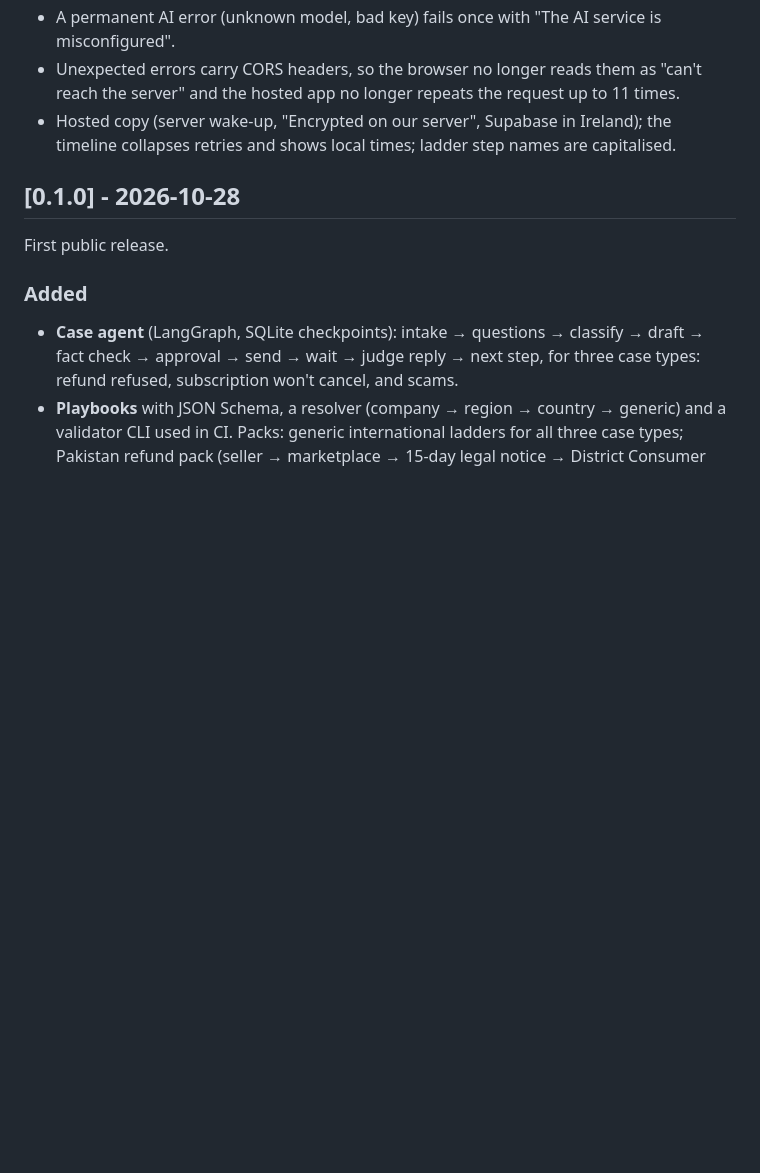
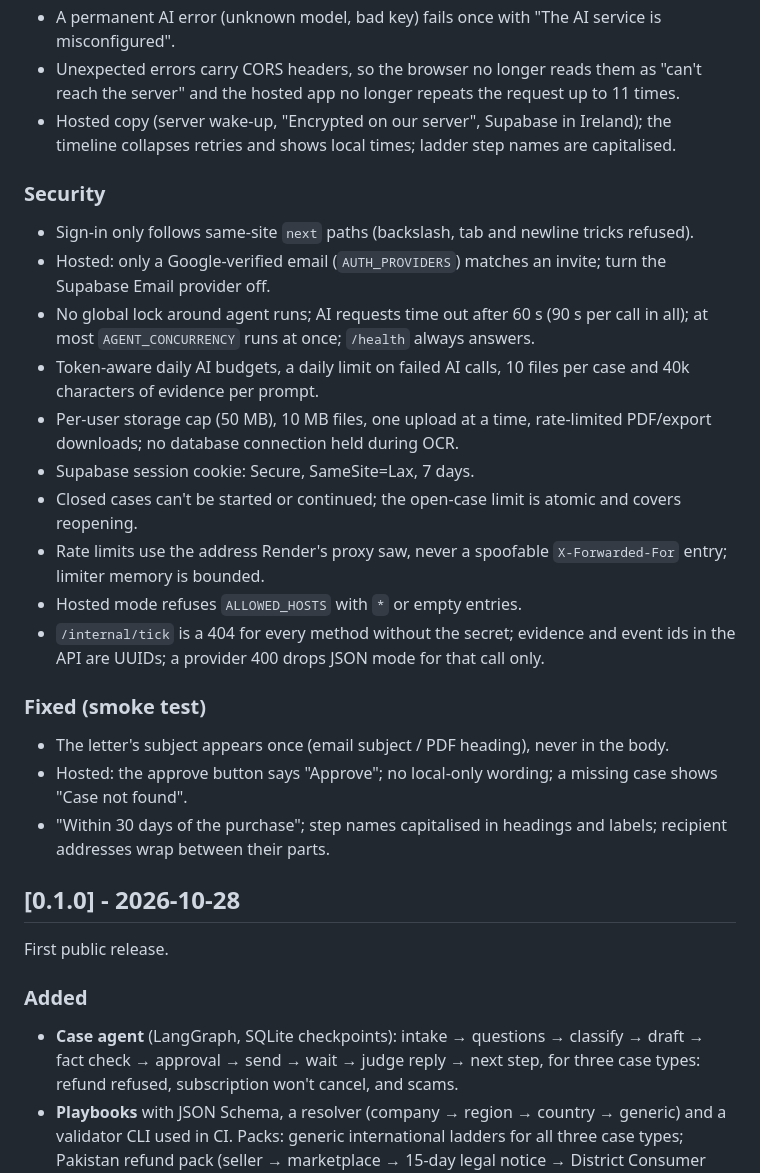
Before and after one commit to zainismail-dev/escalate, a Markdown page: CHANGELOG.md, the part around the change. Rendered like a GitHub page; blank space fills up the shorter version.

Commit message:
docs: changelog and hosted limits for the security review fixes
Co-Authored-By: Claude Opus 5.5 <noreply@anthropic.com>

```diff
--- a/CHANGELOG.md
+++ b/CHANGELOG.md
@@ -22,6 +22,31 @@ and the project uses [Semantic Versioning](https://semver.org/).
   server" and the hosted app no longer repeats the request up to 11 times.
 - Hosted copy (server wake-up, "Encrypted on our server", Supabase in Ireland); the timeline
   collapses retries and shows local times; ladder step names are capitalised.
+
+### Security
+- Sign-in only follows same-site `next` paths (backslash, tab and newline tricks refused).
+- Hosted: only a Google-verified email (`AUTH_PROVIDERS`) matches an invite; turn the Supabase
+  Email provider off.
+- No global lock around agent runs; AI requests time out after 60 s (90 s per call in all);
+  at most `AGENT_CONCURRENCY` runs at once; `/health` always answers.
+- Token-aware daily AI budgets, a daily limit on failed AI calls, 10 files per case and 40k
+  characters of evidence per prompt.
+- Per-user storage cap (50 MB), 10 MB files, one upload at a time, rate-limited PDF/export
+  downloads; no database connection held during OCR.
+- Supabase session cookie: Secure, SameSite=Lax, 7 days.
+- Closed cases can't be started or continued; the open-case limit is atomic and covers reopening.
+- Rate limits use the address Render's proxy saw, never a spoofable `X-Forwarded-For` entry;
+  limiter memory is bounded.
+- Hosted mode refuses `ALLOWED_HOSTS` with `*` or empty entries.
+- `/internal/tick` is a 404 for every method without the secret; evidence and event ids in the
+  API are UUIDs; a provider 400 drops JSON mode for that call only.
+
+### Fixed (smoke test)
+- The letter's subject appears once (email subject / PDF heading), never in the body.
+- Hosted: the approve button says "Approve"; no local-only wording; a missing case shows
+  "Case not found".
+- "Within 30 days of the purchase"; step names capitalised in headings and labels; recipient
+  addresses wrap between their parts.
 
 ## [0.1.0] - 2026-10-28
 
```
Also changed, not shown: docs/DEPLOY_BETA.md (+9 -1 lines).
